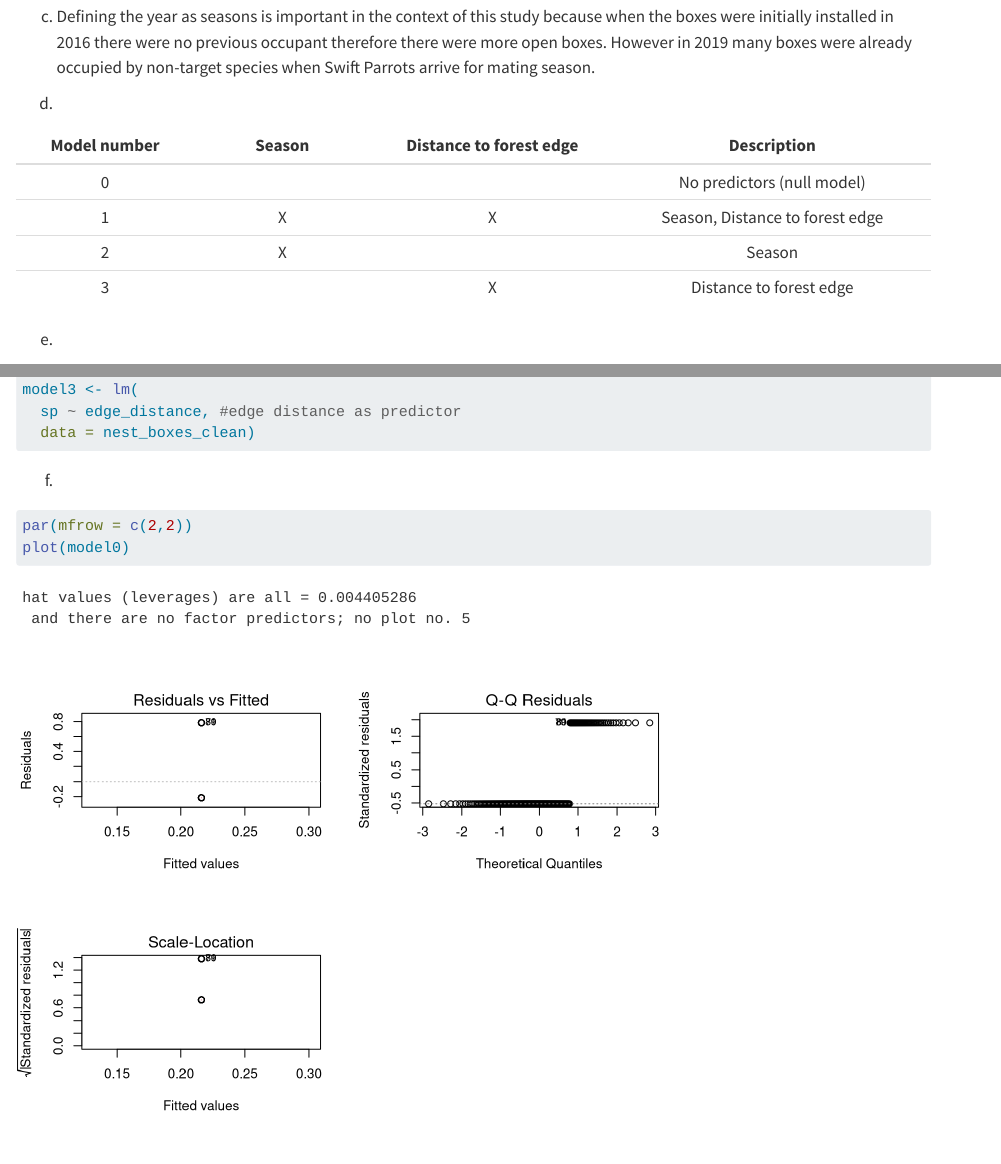
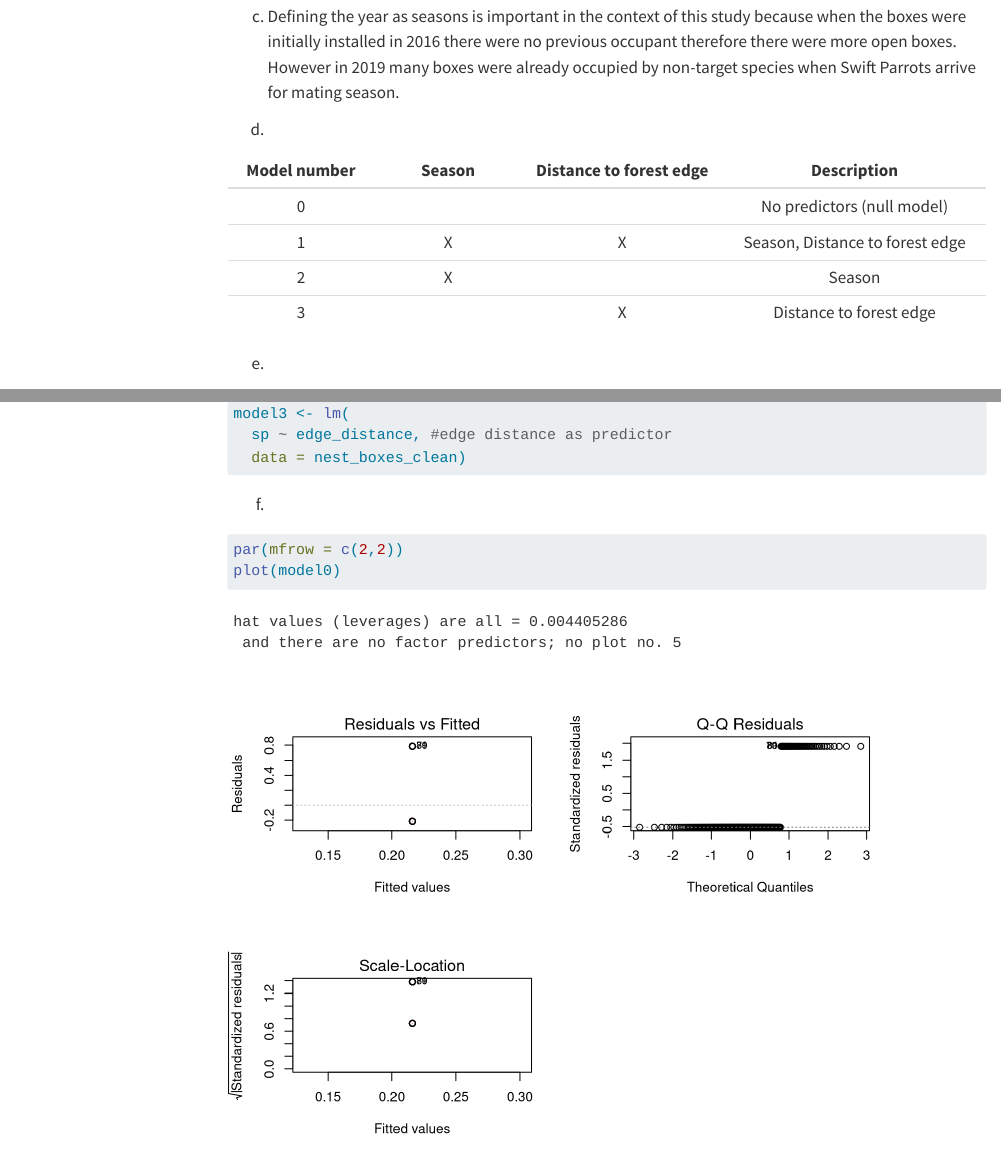
Before and after one commit to bittnation/ENVS_193DS_Final, a Quarto document (Final_Project.qmd): the page in a window 1100 px wide, from 3670 px down before the commit and from 3870 px down after it, so that both start at the same text, and a second part further down, joined at a grey line. Rendered offline with R 4.5, knitr and Pandoc in place of Quarto, with nearby package versions; code that draws random numbers runs with fixed seeds of ours; some code elsewhere in the file could not run offline; menus at the side of the page are left out; long lines of code are wrapped; column names are cleaned by a stand-in for the janitor package.

Commit message:
Adding floating table of contents and date

```diff
--- a/Final_Project.qmd
+++ b/Final_Project.qmd
@@ -4,5 +5,8 @@ author: "Rachel Bittner"
 format:
   html:
+    toc: true
+    toc-location: right
+    toc-floating: true
     self-contained: true
 output-file: index.html
 output-dir: docs
```
Also changed, not shown: Final_Project.qmd (1 more changed lines), 1 other file.
